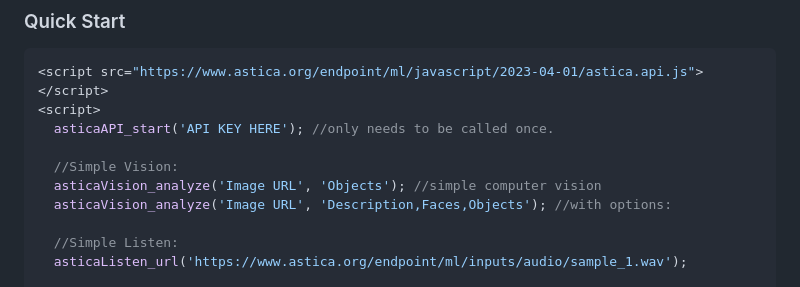
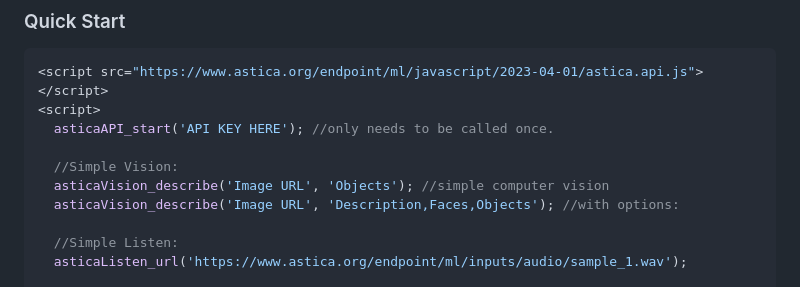
Before and after one commit to alanine/astica-cognitive-api, a Markdown page: examples/javascript-API/README.md, the part around the change. Rendered like a GitHub page.

```diff
--- a/examples/javascript-API/README.md
+++ b/examples/javascript-API/README.md
@@ -68,8 +68,8 @@ These demonstrations require an API key for the astica.org cognitive API. You ca
     asticaAPI_start('API KEY HERE'); //only needs to be called once.
 
     //Simple Vision:
-    asticaVision_analyze('Image URL', 'Objects'); //simple computer vision
-    asticaVision_analyze('Image URL', 'Description,Faces,Objects'); //with options:
+    asticaVision_describe('Image URL', 'Objects'); //simple computer vision
+    asticaVision_describe('Image URL', 'Description,Faces,Objects'); //with options:
 
     //Simple Listen:
     asticaListen_url('https://www.astica.org/endpoint/ml/inputs/audio/sample_1.wav');
```
